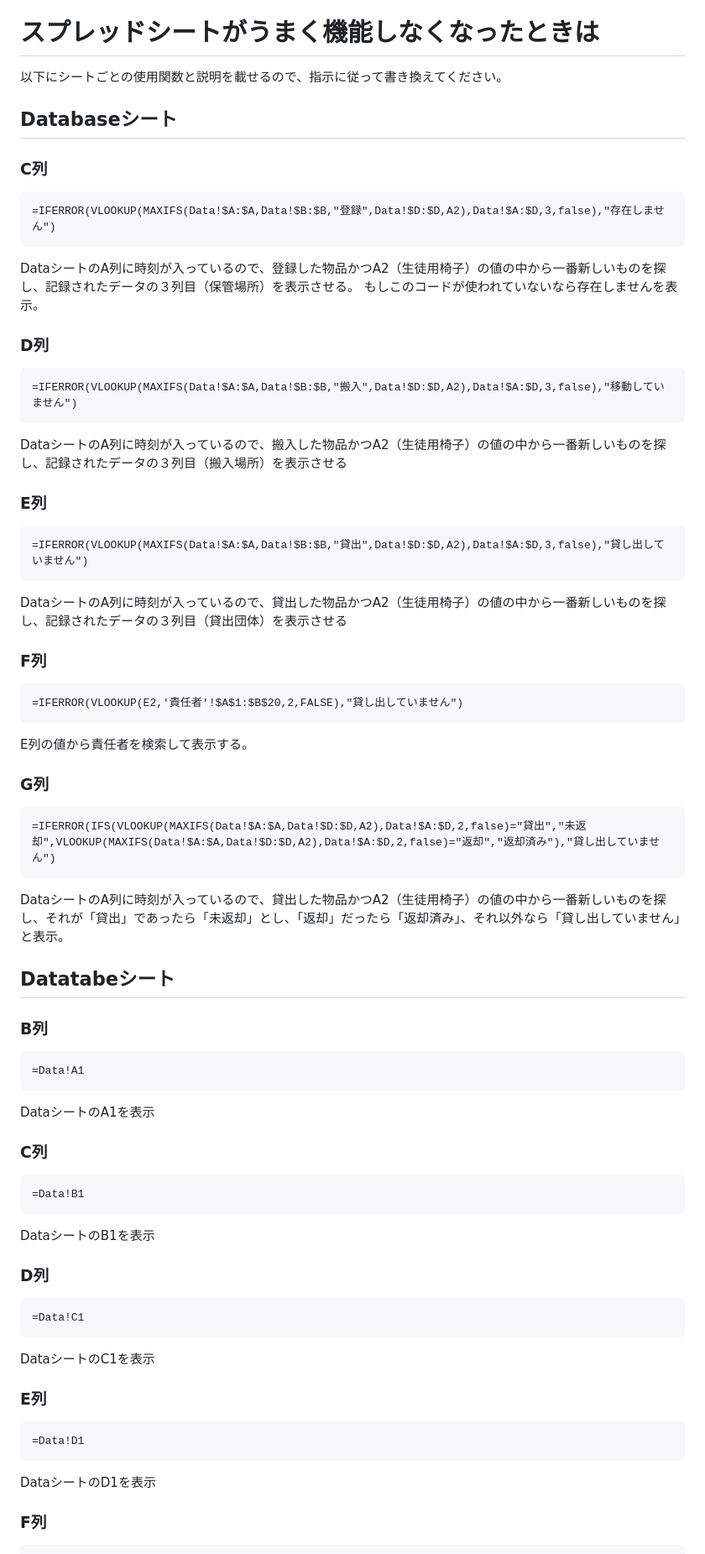
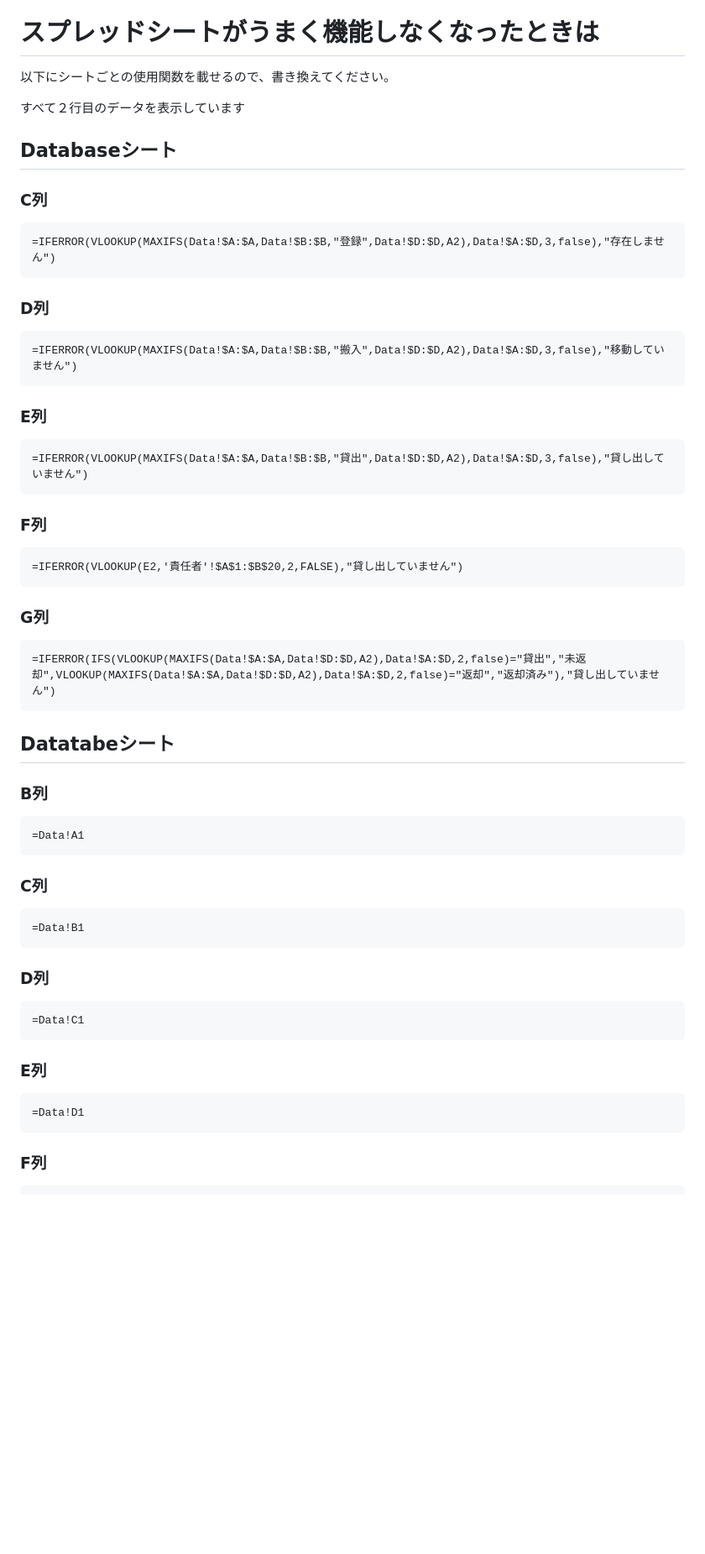
Before and after one commit to szkta/Item-transfar-project, a Markdown page: README.md, the part around the change printed below. Shown: that part at 84% size. GitHub-like rendering; blank space fills up the shorter version.

````diff
--- a/README.md
+++ b/README.md
@@ -21,65 +21,56 @@
 専用サイトのURLは「デプロイ」→「デプロイを管理」からも確認できます。
 
 # スプレッドシートがうまく機能しなくなったときは
-以下にシートごとの使用関数と説明を載せるので、指示に従って書き換えてください。
+以下にシートごとの使用関数を載せるので、書き換えてください。
+
+すべて２行目のデータを表示しています
 
 ## Databaseシート
 ### C列
 ```
 =IFERROR(VLOOKUP(MAXIFS(Data!$A:$A,Data!$B:$B,"登録",Data!$D:$D,A2),Data!$A:$D,3,false),"存在しません")
 ```
-DataシートのA列に時刻が入っているので、登録した物品かつA2（生徒用椅子）の値の中から一番新しいものを探し、記録されたデータの３列目（保管場所）を表示させる。
-もしこのコードが使われていないなら存在しませんを表示。
 
 ### D列
 ```
 =IFERROR(VLOOKUP(MAXIFS(Data!$A:$A,Data!$B:$B,"搬入",Data!$D:$D,A2),Data!$A:$D,3,false),"移動していません")
 ```
-DataシートのA列に時刻が入っているので、搬入した物品かつA2（生徒用椅子）の値の中から一番新しいものを探し、記録されたデータの３列目（搬入場所）を表示させる
 
 ### E列
 ```
 =IFERROR(VLOOKUP(MAXIFS(Data!$A:$A,Data!$B:$B,"貸出",Data!$D:$D,A2),Data!$A:$D,3,false),"貸し出していません")
 ```
-DataシートのA列に時刻が入っているので、貸出した物品かつA2（生徒用椅子）の値の中から一番新しいものを探し、記録されたデータの３列目（貸出団体）を表示させる
 
 ### F列
 ```
 =IFERROR(VLOOKUP(E2,'責任者'!$A$1:$B$20,2,FALSE),"貸し出していません")
 ```
-E列の値から責任者を検索して表示する。
 
 ### G列
 ```
 =IFERROR(IFS(VLOOKUP(MAXIFS(Data!$A:$A,Data!$D:$D,A2),Data!$A:$D,2,false)="貸出","未返却",VLOOKUP(MAXIFS(Data!$A:$A,Data!$D:$D,A2),Data!$A:$D,2,false)="返却","返却済み"),"貸し出していません")
 ```
-DataシートのA列に時刻が入っているので、貸出した物品かつA2（生徒用椅子）の値の中から一番新しいものを探し、それが「貸出」であったら「未返却」とし、「返却」だったら「返却済み」、それ以外なら「貸し出していません」と表示。
-
 
 ## Datatabeシート
 ### B列
 ```
 =Data!A1
 ```
-DataシートのA1を表示
 
 ### C列
 ```
 =Data!B1
 ```
-DataシートのB1を表示
 
 ### D列
 ```
 =Data!C1
 ```
-DataシートのC1を表示
 
 ### E列
 ```
 =Data!D1
 ```
-DataシートのD1を表示
 
 ### F列
 ```
````
Also changed, not shown: other parts of README.md (+120 -2 lines).
